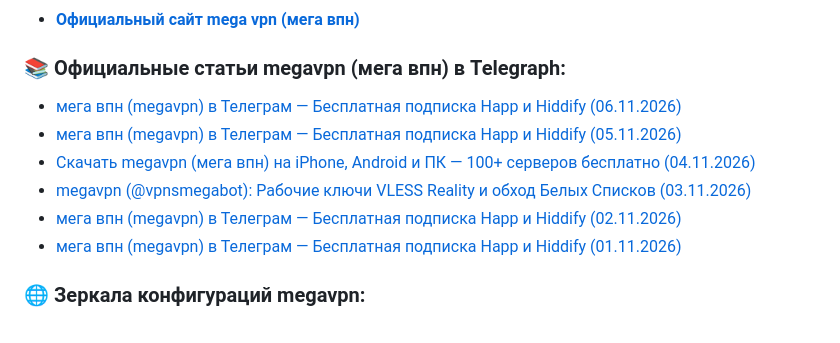
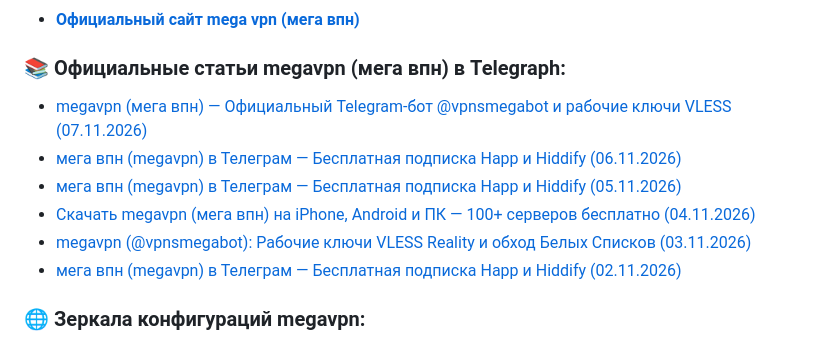
Before and after one commit to Andrejewild/youtube-discord-vless-2026, a Markdown page: README.md, the part around one of its changes. Rendered like a GitHub page.

Commit message:
⚡ mega vpn official update (2026-11-07 06:46 MSK) via @vpnsmegabot

```diff
--- a/README.md
+++ b/README.md
@@ -46,12 +46,12 @@ vless://11aabba0-5fd1-4f15-8068-74c1a466cefc@193.163.203.170:443?encryption=none
 - **[Официальный сайт mega vpn (мега впн)](https://my-vpn.click/)**
 
 ### 📚 Официальные статьи megavpn (мега впн) в Telegraph:
+- [megavpn (мега впн) — Официальный Telegram-бот @vpnsmegabot и рабочие ключи VLESS (07.11.2026)](https://telegra.ph/megavpn-mega-vpn--Oficialnyj-Telegram-bot-vpnsmegabot-i-rabochie-klyuchi-VLESS-07112026-11-07)
 - [мега впн (megavpn) в Телеграм — Бесплатная подписка Happ и Hiddify (06.11.2026)](https://telegra.ph/mega-vpn-megavpn-v-Telegram--Besplatnaya-podpiska-Happ-i-Hiddify-06112026-11-06)
 - [мега впн (megavpn) в Телеграм — Бесплатная подписка Happ и Hiddify (05.11.2026)](https://telegra.ph/mega-vpn-megavpn-v-Telegram--Besplatnaya-podpiska-Happ-i-Hiddify-05112026-11-05)
 - [Скачать megavpn (мега впн) на iPhone, Android и ПК — 100+ серверов бесплатно (04.11.2026)](https://telegra.ph/Skachat-megavpn-mega-vpn-na-iPhone-Android-i-PK--100-serverov-besplatno-04112026-11-04)
 - [megavpn (@vpnsmegabot): Рабочие ключи VLESS Reality и обход Белых Списков (03.11.2026)](https://telegra.ph/megavpn-vpnsmegabot-Rabochie-klyuchi-VLESS-Reality-i-obhod-Belyh-Spiskov-03112026-11-03)
 - [мега впн (megavpn) в Телеграм — Бесплатная подписка Happ и Hiddify (02.11.2026)](https://telegra.ph/mega-vpn-megavpn-v-Telegram--Besplatnaya-podpiska-Happ-i-Hiddify-02112026-11-02)
-- [мега впн (megavpn) в Телеграм — Бесплатная подписка Happ и Hiddify (01.11.2026)](https://telegra.ph/mega-vpn-megavpn-v-Telegram--Besplatnaya-podpiska-Happ-i-Hiddify-01112026-11-01)
 
 ### 🌐 Зеркала конфигураций megavpn:
 - [c-net](https://paste.c-net.org/EmptyPaste)
```
Also changed, not shown: other parts of README.md (+22 -22 lines).
